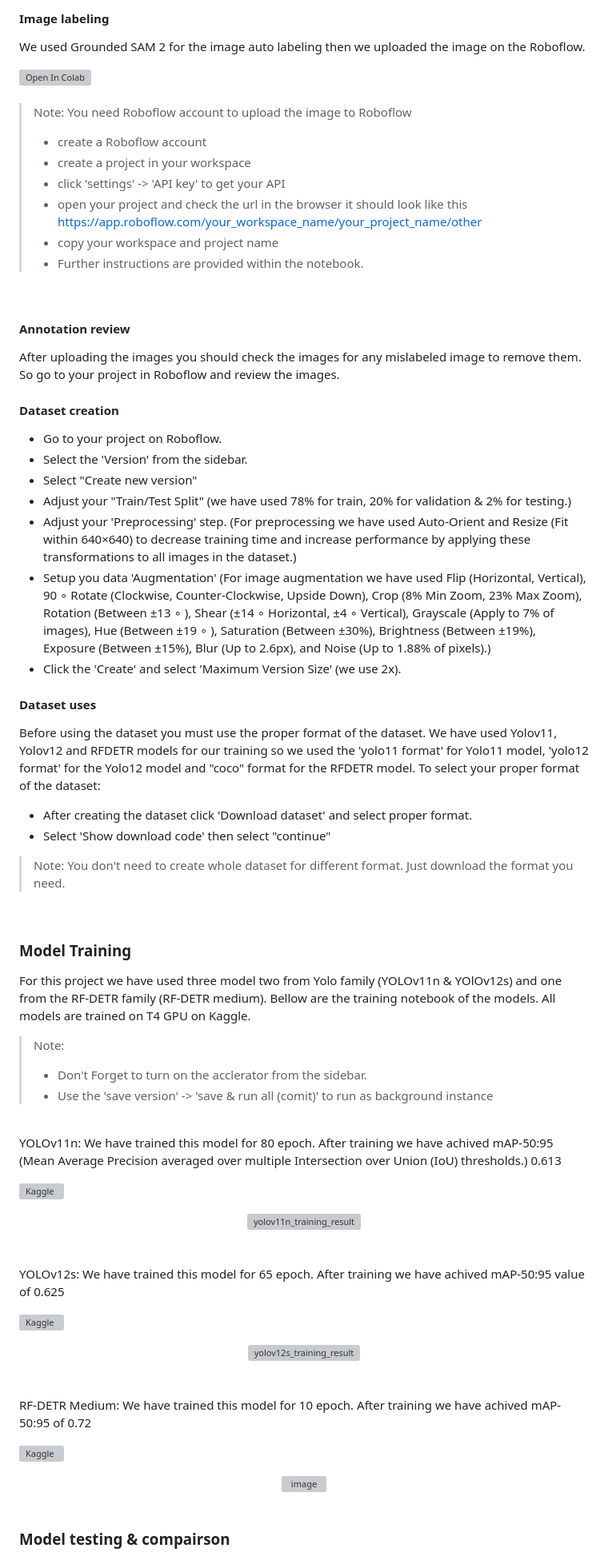
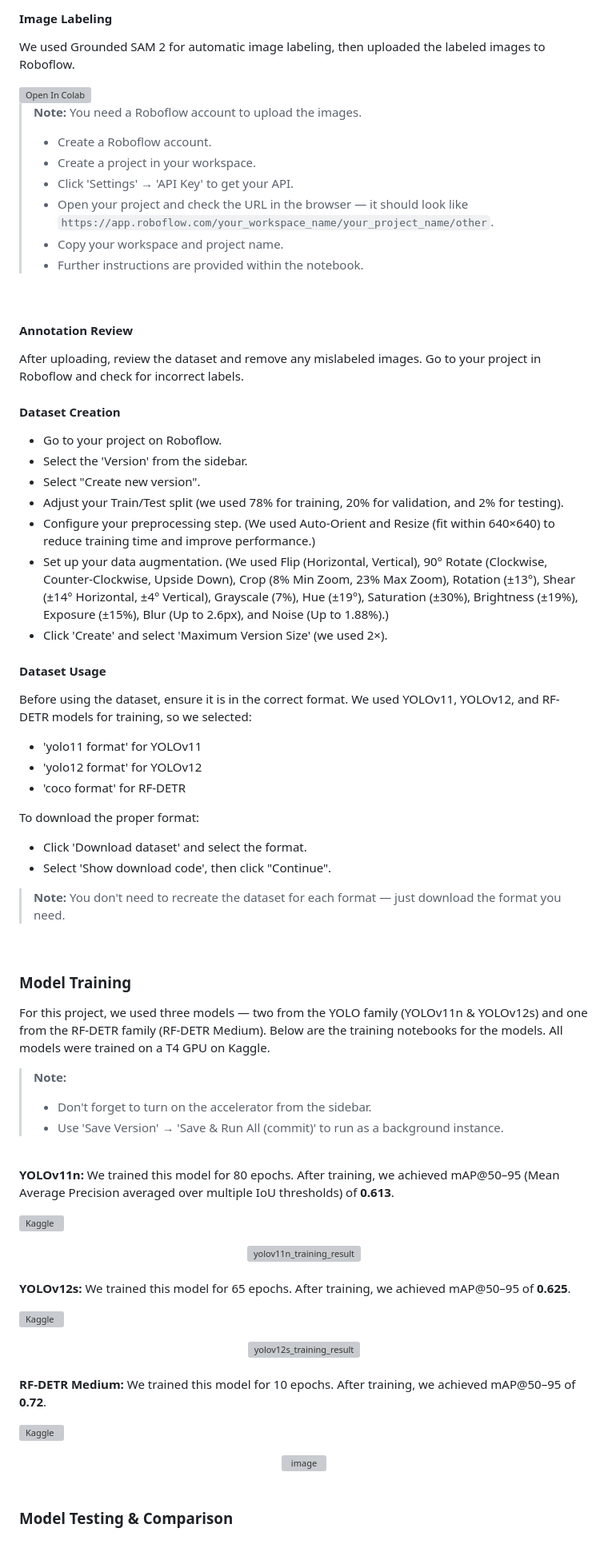
Before and after one commit to HasnatHridoy/construction-safety-detection, a Markdown page: README.md, the part around the change printed below. Shown: that part at 80% size. GitHub-like rendering; grey boxes are pictures that could not be loaded.

```diff
--- a/README.md
+++ b/README.md
@@ -81,9 +77,9 @@ And upload the unannotated dataset to the Kaggle.
 
 <br>
 
-#### Image labeling
+#### Image Labeling
 
-We used Grounded SAM 2 for the image auto labeling then we uploaded the image on the Roboflow.
+We used Grounded SAM 2 for automatic image labeling, then uploaded the labeled images to Roboflow.
 
 <a target="_blank" href="https://colab.research.google.com/github/HasnatHridoy/construction-safety-detection/blob/main/Notebooks/Labeling/Image_labelling.ipynb">
   <img src="https://colab.research.google.com/assets/colab-badge.svg" alt="Open In Colab"/>
@@ -91,64 +87,60 @@ We used Grounded SAM 2 for the image auto labeling then we uploaded the image on
 
 <br>
 
-<br>
-
-> Note: You need Roboflow account to upload the image to Roboflow
-> - create a Roboflow account
-> - create a project in your workspace
-> - click 'settings' -> 'API key' to get your API
-> - open your project and check the url in the browser it should look like this https://app.roboflow.com/your_workspace_name/your_project_name/other
-> - copy your workspace and project name
-> - Further instructions are provided within the notebook.
+> **Note:** You need a Roboflow account to upload the images.
+>
+> * Create a Roboflow account.
+> * Create a project in your workspace.
+> * Click 'Settings' → 'API Key' to get your API.
+> * Open your project and check the URL in the browser — it should look like `https://app.roboflow.com/your_workspace_name/your_project_name/other`.
+> * Copy your workspace and project name.
+> * Further instructions are provided within the notebook.
 
 <br>
 
-#### Annotation review
+#### Annotation Review
 
-After uploading the images you should check the images for any mislabeled image to remove them. So go to your project in Roboflow and review the images.
+After uploading, review the dataset and remove any mislabeled images. Go to your project in Roboflow and check for incorrect labels.
 
-#### Dataset creation
+#### Dataset Creation
 
-- Go to your project on Roboflow.
-- Select the 'Version' from the sidebar.
-- Select "Create new version"
-- Adjust your "Train/Test Split" (we have used 78% for train, 20% for validation & 2% for testing.)
-- Adjust your 'Preprocessing' step. (For preprocessing we have used Auto-Orient and Resize (Fit within 640×640) to decrease training time and increase performance by applying these transformations to all images in the dataset.)
-- Setup you data 'Augmentation' (For image augmentation we have used Flip (Horizontal, Vertical), 90
-∘
-  Rotate (Clockwise, Counter-Clockwise, Upside Down), Crop (8% Min Zoom, 23% Max Zoom), Rotation (Between ±13
-∘
- ), Shear (±14
-∘
-  Horizontal, ±4
-∘
-  Vertical), Grayscale (Apply to 7% of images), Hue (Between ±19
-∘
- ), Saturation (Between ±30%), Brightness (Between ±19%), Exposure (Between ±15%), Blur (Up to 2.6px), and Noise (Up to 1.88% of pixels).)
-- Click the 'Create' and select 'Maximum Version Size' (we use 2x).
+* Go to your project on Roboflow.
+* Select the 'Version' from the sidebar.
+* Select "Create new version".
+* Adjust your Train/Test split (we used 78% for training, 20% for validation, and 2% for testing).
+* Configure your preprocessing step. (We used Auto-Orient and Resize (fit within 640×640) to reduce training time and improve performance.)
+* Set up your data augmentation. (We used Flip (Horizontal, Vertical), 90° Rotate (Clockwise, Counter-Clockwise, Upside Down), Crop (8% Min Zoom, 23% Max Zoom), Rotation (±13°), Shear (±14° Horizontal, ±4° Vertical), Grayscale (7%), Hue (±19°), Saturation (±30%), Brightness (±19%), Exposure (±15%), Blur (Up to 2.6px), and Noise (Up to 1.88%).)
+* Click 'Create' and select 'Maximum Version Size' (we used 2×).
 
-#### Dataset uses
+#### Dataset Usage
 
-Before using the dataset you must use the proper format of the dataset. We have used Yolov11, Yolov12 and RFDETR models for our training so we used the 'yolo11 format' for Yolo11 model, 'yolo12 format' for the Yolo12 model and "coco" format for the RFDETR model. To select your proper format of the dataset:
-- After creating the dataset click 'Download dataset' and select proper format.
-- Select 'Show download code' then select "continue"
+Before using the dataset, ensure it is in the correct format. We used YOLOv11, YOLOv12, and RF-DETR models for training, so we selected:
 
-> Note: You don't need to create whole dataset for different format. Just download the format you need.
+* 'yolo11 format' for YOLOv11
+* 'yolo12 format' for YOLOv12
+* 'coco format' for RF-DETR
+
+To download the proper format:
+
+* Click 'Download dataset' and select the format.
+* Select 'Show download code', then click "Continue".
+
+> **Note:** You don't need to recreate the dataset for each format — just download the format you need.
 
 <br>
 
 ### Model Training
 
-For this project we have used three model two from Yolo family (YOLOv11n & YOlOv12s) and one from the RF-DETR family (RF-DETR medium). Bellow are the training notebook of the models. All models are trained on T4 GPU on Kaggle.
+For this project, we used three models — two from the YOLO family (YOLOv11n & YOLOv12s) and one from the RF-DETR family (RF-DETR Medium). Below are the training notebooks for the models. All models were trained on a T4 GPU on Kaggle.
 
-> Note:
-> - Don't Forget to turn on the acclerator from the sidebar.
-> - Use the 'save version' -> 'save & run all (comit)' to run as background instance
+> **Note:**
+>
+> * Don't forget to turn on the accelerator from the sidebar.
+> * Use 'Save Version' → 'Save & Run All (commit)' to run as a background instance.
 
 <br>
 
-YOLOv11n: We have trained this model for 80 epoch. After training we have achived mAP-50:95 (Mean Average Precision averaged over multiple Intersection over Union (IoU) thresholds.)
-0.613
+**YOLOv11n:** We trained this model for 80 epochs. After training, we achieved mAP@50–95 (Mean Average Precision averaged over multiple IoU thresholds) of **0.613**.
 
 [![Kaggle](https://kaggle.com/static/images/open-in-kaggle.svg)](https://kaggle.com/kernels/welcome?src=https://github.com/HasnatHridoy/construction-safety-detection/blob/main/Notebooks/Model%20training/yolov11n-training.ipynb)
 
@@ -160,9 +152,7 @@ YOLOv11n: We have trained this model for 80 epoch. After training we have achive
 
 <br>
 
-<br>
-
-YOLOv12s: We have trained this model for 65 epoch. After training we have achived mAP-50:95 value of 0.625
+**YOLOv12s:** We trained this model for 65 epochs. After training, we achieved mAP@50–95 of **0.625**.
 
 [![Kaggle](https://kaggle.com/static/images/open-in-kaggle.svg)](https://kaggle.com/kernels/welcome?src=https://github.com/HasnatHridoy/construction-safety-detection/blob/main/Notebooks/Model%20training/yolov12s-training.ipynb)
 
@@ -174,9 +164,7 @@ YOLOv12s: We have trained this model for 65 epoch. After training we have achive
 
 <br>
 
-<br>
-
-RF-DETR Medium: We have trained this model for 10 epoch. After training we have achived mAP-50:95 of 0.72
+**RF-DETR Medium:** We trained this model for 10 epochs. After training, we achieved mAP@50–95 of **0.72**.
 
 [![Kaggle](https://kaggle.com/static/images/open-in-kaggle.svg)](https://kaggle.com/kernels/welcome?src=https://github.com/HasnatHridoy/construction-safety-detection/blob/main/Notebooks/Model%20training/rf-detr-medium-training.ipynb)
 
@@ -188,5 +176,5 @@ RF-DETR Medium: We have trained this model for 10 epoch. After training we have
 
 <br>
 
-### Model testing & compairson
+### Model Testing & Comparison
 
```
Also changed, not shown: other parts of README.md (+39 -50 lines).
